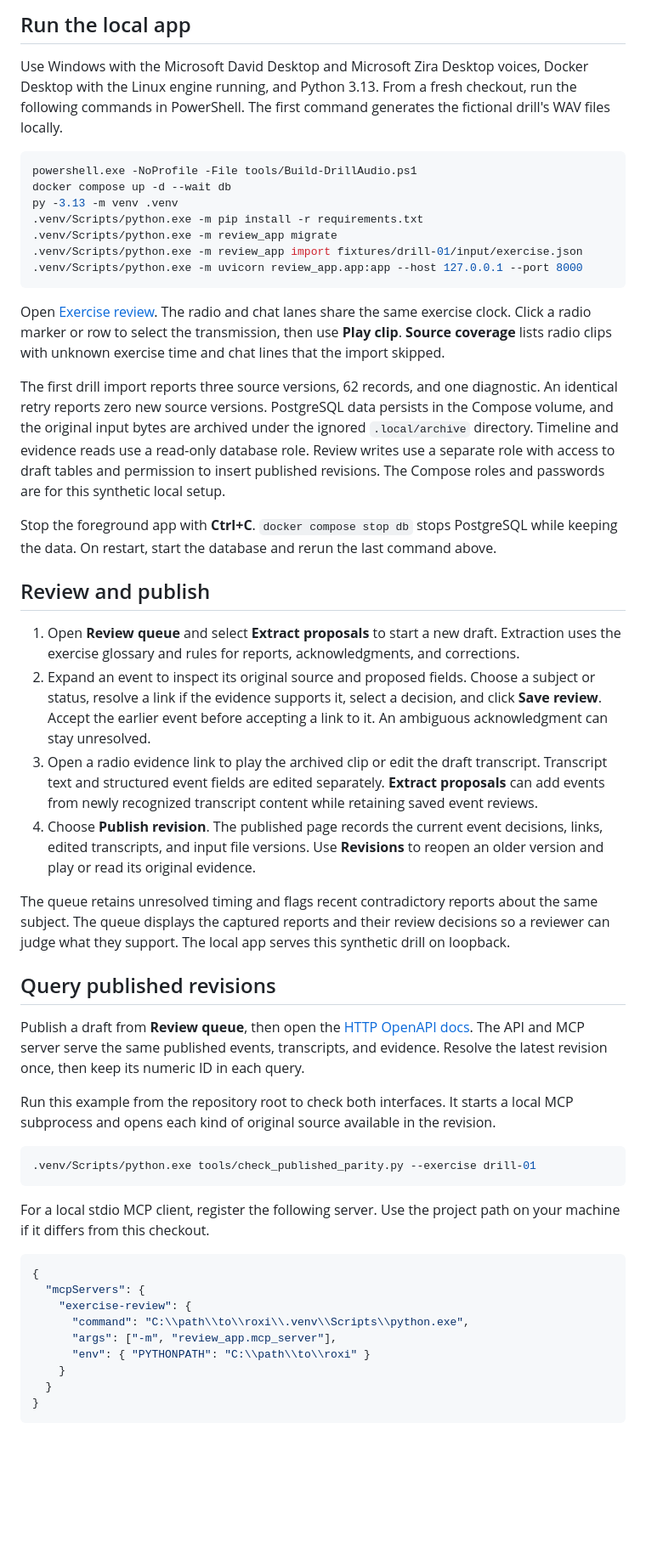
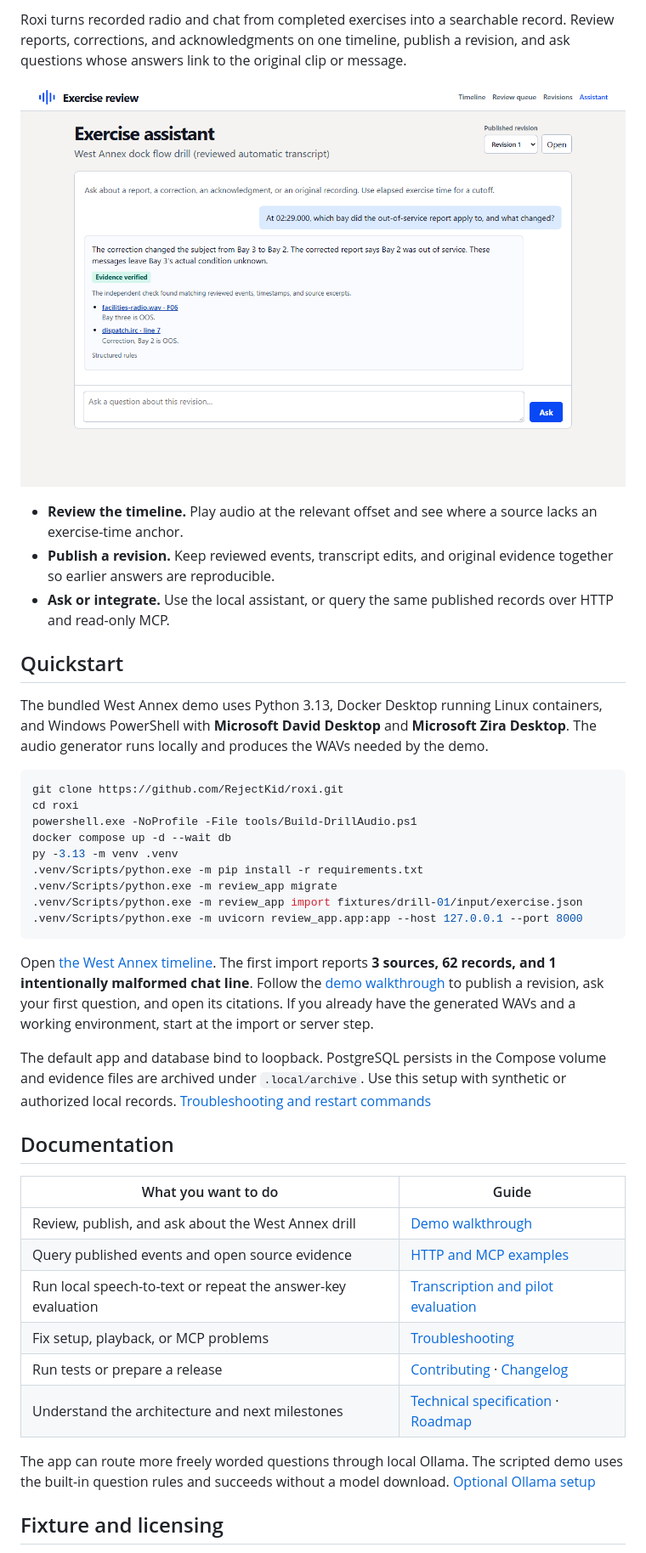
Before and after one commit to RejectKid/roxi, a Markdown page: README.md, the part around one of its changes. Shown at 85% size. Drawn GitHub-style; pictures changed too: docs/assets/roxi-assistant.png (added); blank space fills up the shorter version.

Commit message:
Document Roxi and automate the first release

````diff
--- a/README.md
+++ b/README.md
@@ -4,9 +4,19 @@ Roxi turns recordings and chat from completed exercises into a searchable, evide
 
-## Run the local app
+Roxi turns recorded radio and chat from completed exercises into a searchable record. Review reports, corrections, and acknowledgments on one timeline, publish a revision, and ask questions whose answers link to the original clip or message.
 
-Use Windows with the Microsoft David Desktop and Microsoft Zira Desktop voices, Docker Desktop with the Linux engine running, and Python 3.13. From a fresh checkout, run the following commands in PowerShell. The first command generates the fictional drill's WAV files locally.
+![Roxi answering a question about a corrected report and citing the original radio clip and chat line](docs/assets/roxi-assistant.png)
+
+- **Review the timeline.** Play audio at the relevant offset and see where a source lacks an exercise-time anchor.
+- **Publish a revision.** Keep reviewed events, transcript edits, and original evidence together so earlier answers are reproducible.
+- **Ask or integrate.** Use the local assistant, or query the same published records over HTTP and read-only MCP.
+
+## Quickstart
+
+The bundled West Annex demo uses Python 3.13, Docker Desktop running Linux containers, and Windows PowerShell with **Microsoft David Desktop** and **Microsoft Zira Desktop**. The audio generator runs locally and produces the WAVs needed by the demo.
 
 ```powershell
+git clone https://github.com/RejectKid/roxi.git
+cd roxi
 powershell.exe -NoProfile -File tools/Build-DrillAudio.ps1
 docker compose up -d --wait db
 py -3.13 -m venv .venv
@@ -16,42 +26,22 @@ py -3.13 -m venv .venv
 .venv/Scripts/python.exe -m uvicorn review_app.app:app --host 127.0.0.1 --port 8000
 ```
 
-Open [Exercise review](http://127.0.0.1:8000/). The radio and chat lanes share the same exercise clock. Click a radio marker or row to select the transmission, then use **Play clip**. **Source coverage** lists radio clips with unknown exercise time and chat lines that the import skipped.
+Open [the West Annex timeline](http://127.0.0.1:8000/exercises/drill-01). The first import reports **3 sources, 62 records, and 1 intentionally malformed chat line**. Follow the [demo walkthrough](docs/DEMO.md) to publish a revision, ask your first question, and open its citations. If you already have the generated WAVs and a working environment, start at the import or server step.
 
-The first drill import reports three source versions, 62 records, and one diagnostic. An identical retry reports zero new source versions. PostgreSQL data persists in the Compose volume, and the original input bytes are archived under the ignored `.local/archive` directory. Timeline and evidence reads use a read-only database role. Review writes use a separate role with access to draft tables and permission to insert published revisions. The Compose roles and passwords are for this synthetic local setup.
+The default app and database bind to loopback. PostgreSQL persists in the Compose volume and evidence files are archived under `.local/archive`. Use this setup with synthetic or authorized local records. [Troubleshooting and restart commands](docs/TROUBLESHOOTING.md)
 
-Stop the foreground app with **Ctrl+C**. `docker compose stop db` stops PostgreSQL while keeping the data. On restart, start the database and rerun the last command above.
+## Documentation
 
-## Review and publish
+| What you want to do | Guide |
+| --- | --- |
+| Review, publish, and ask about the West Annex drill | [Demo walkthrough](docs/DEMO.md) |
+| Query published events and open source evidence | [HTTP and MCP examples](docs/API.md) |
+| Run local speech-to-text or repeat the answer-key evaluation | [Transcription and pilot evaluation](docs/PILOT-EVALUATION.md) |
+| Fix setup, playback, or MCP problems | [Troubleshooting](docs/TROUBLESHOOTING.md) |
+| Run tests or prepare a release | [Contributing](CONTRIBUTING.md) · [Changelog](CHANGELOG.md) |
+| Understand the architecture and next milestones | [Technical specification](docs/PROJECT-SPEC.md) · [Roadmap](docs/IMPLEMENTATION-PLAN.md) |
 
-1. Open **Review queue** and select **Extract proposals** to start a new draft. Extraction uses the exercise glossary and rules for reports, acknowledgments, and corrections.
-2. Expand an event to inspect its original source and proposed fields. Choose a subject or status, resolve a link if the evidence supports it, select a decision, and click **Save review**. Accept the earlier event before accepting a link to it. An ambiguous acknowledgment can stay unresolved.
-3. Open a radio evidence link to play the archived clip or edit the draft transcript. Transcript text and structured event fields are edited separately. **Extract proposals** can add events from newly recognized transcript content while retaining saved event reviews.
-4. Choose **Publish revision**. The published page records the current event decisions, links, edited transcripts, and input file versions. Use **Revisions** to reopen an older version and play or read its original evidence.
+The app can route more freely worded questions through local Ollama. The scripted demo uses the built-in question rules and succeeds without a model download. [Optional Ollama setup](docs/DEMO.md#optional-local-language-model)
 
-The queue retains unresolved timing and flags recent contradictory reports about the same subject. The queue displays the captured reports and their review decisions so a reviewer can judge what they support. The local app serves this synthetic drill on loopback.
+## Fixture and licensing
 
-## Query published revisions
-
-Publish a draft from **Review queue**, then open the [HTTP OpenAPI docs](http://127.0.0.1:8000/docs). The API and MCP server serve the same published events, transcripts, and evidence. Resolve the latest revision once, then keep its numeric ID in each query.
-
-Run this example from the repository root to check both interfaces. It starts a local MCP subprocess and opens each kind of original source available in the revision.
-
-```powershell
-.venv/Scripts/python.exe tools/check_published_parity.py --exercise drill-01
-```
-
-For a local stdio MCP client, register the following server. Use the project path on your machine if it differs from this checkout.
-
-```json
-{
-  "mcpServers": {
-    "exercise-review": {
-      "command": "C:\\path\\to\\roxi\\.venv\\Scripts\\python.exe",
-      "args": ["-m", "review_app.mcp_server"],
-      "env": { "PYTHONPATH": "C:\\path\\to\\roxi" }
-    }
-  }
-}
-```
-
````
Also changed, not shown: other parts of README.md (+2 -44 lines), CHANGELOG.md (added, +9 -0 lines), CONTRIBUTING.md (added, +36 -0 lines), docs/API.md (added, +61 -0 lines), docs/DEMO.md (added, +49 -0 lines), docs/PILOT-EVALUATION.md (+1 -1 lines), docs/TROUBLESHOOTING.md (added, +16 -0 lines), 6 other files.
